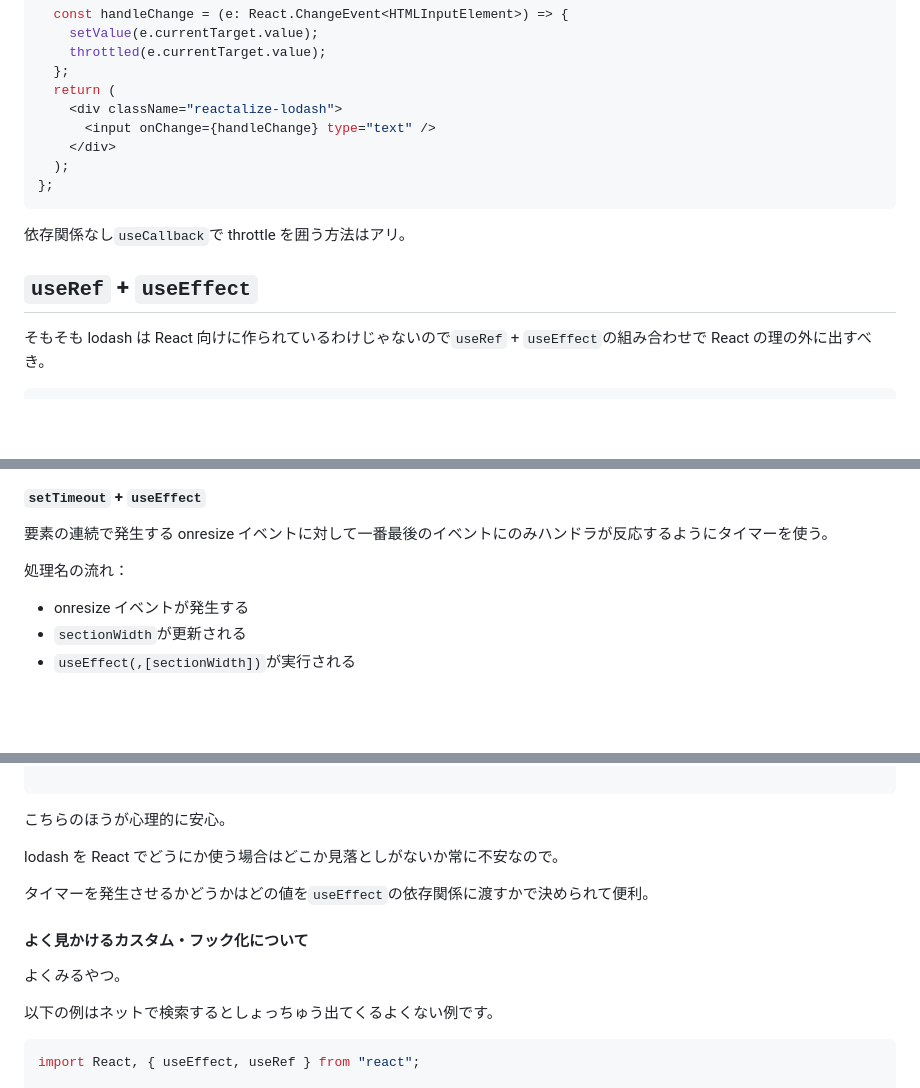
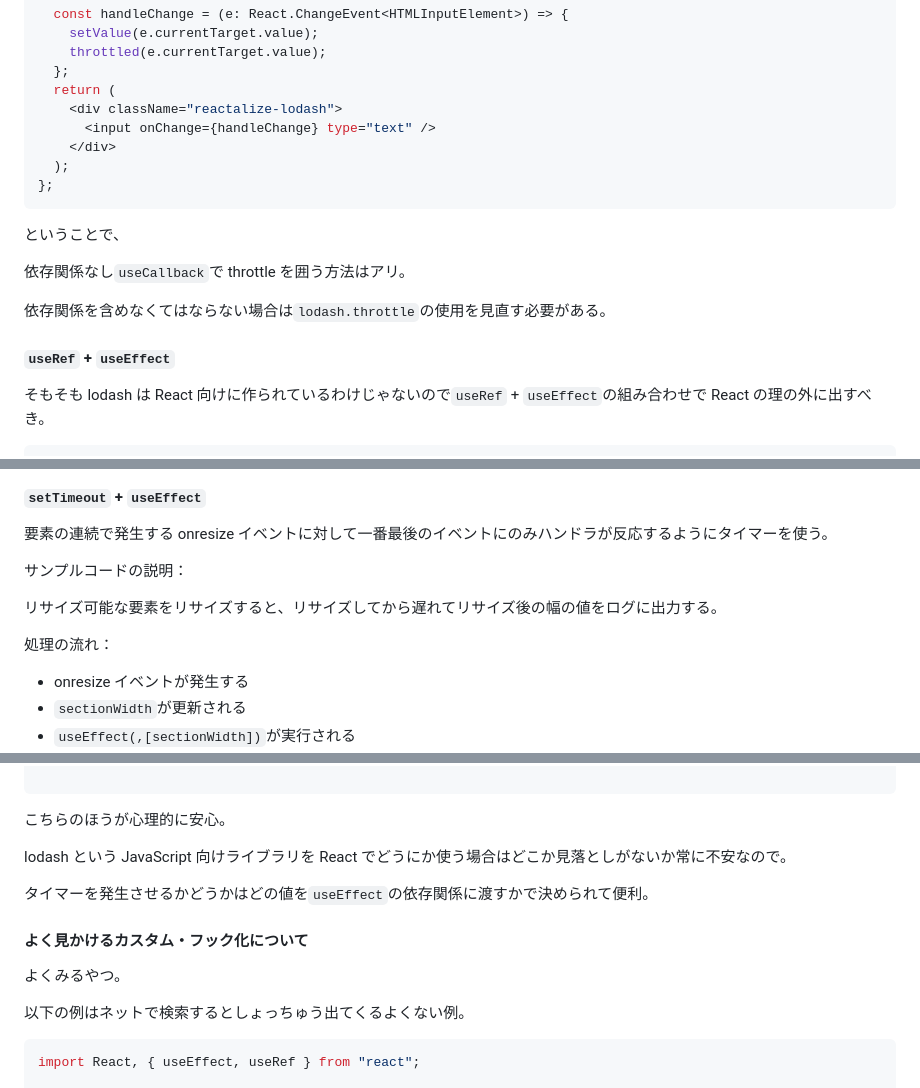
Before and after one commit to Kabooley/today-i-learned, a Markdown page: React/NOT-REVIEWED__react-n-lodash-debounce-throttle.md, 3 parts joined by grey strips. Rendered like a GitHub page; blank space fills up the shorter version.

````diff
--- a/React/NOT-REVIEWED__react-n-lodash-debounce-throttle.md
+++ b/React/NOT-REVIEWED__react-n-lodash-debounce-throttle.md
@@ -115,9 +114,13 @@ const ReactalizeLodash = () => {
 };
 ```
 
+ということで、
+
 依存関係なし`useCallback`で throttle を囲う方法はアリ。
 
-## `useRef` + `useEffect`
+依存関係を含めなくてはならない場合は`lodash.throttle`の使用を見直す必要がある。
+
+#### `useRef` + `useEffect`
 
 そもそも lodash は React 向けに作られているわけじゃないので`useRef` + `useEffect`の組み合わせで React の理の外に出すべき。
 
@@ -171,7 +174,11 @@ https://stackoverflow.com/questions/29526739/stopping-a-timeout-in-reactjs?rq=3
 
 要素の連続で発生する onresize イベントに対して一番最後のイベントにのみハンドラが反応するようにタイマーを使う。
 
-処理名の流れ：
+サンプルコードの説明：
+
+リサイズ可能な要素をリサイズすると、リサイズしてから遅れてリサイズ後の幅の値をログに出力する。
+
+処理の流れ：
 
 - onresize イベントが発生する
 - `sectionWidth`が更新される
@@ -230,7 +237,7 @@ const Timer = () => {
 
 こちらのほうが心理的に安心。
 
-lodash を React でどうにか使う場合はどこか見落としがないか常に不安なので。
+lodash という JavaScript 向けライブラリを React でどうにか使う場合はどこか見落としがないか常に不安なので。
 
 タイマーを発生させるかどうかはどの値を`useEffect`の依存関係に渡すかで決められて便利。
 
@@ -238,7 +245,7 @@ lodash を React でどうにか使う場合はどこか見落としがないか
 
 よくみるやつ。
 
-以下の例はネットで検索するとしょっちゅう出てくるよくない例です。
+以下の例はネットで検索するとしょっちゅう出てくるよくない例。
 
 ```TypeScript
 import React, { useEffect, useRef } from "react";
````
Also changed, not shown: other parts of React/NOT-REVIEWED__react-n-lodash-debounce-throttle.md (+22 -17 lines).
